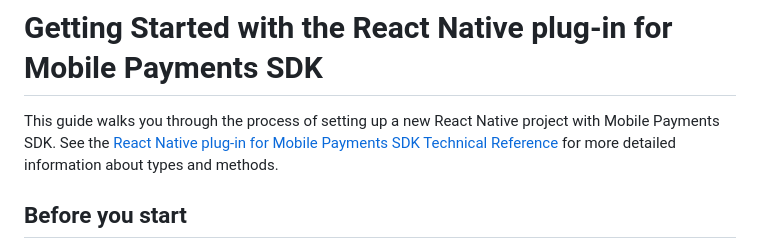
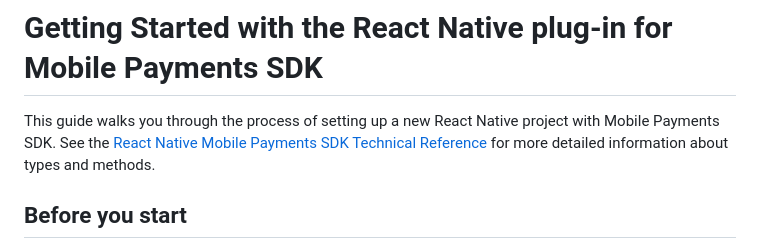
Before and after one commit to square/mobile-payments-sdk-react-native, a Markdown page: docs/README.md, the part around the change. GitHub-like rendering.

Commit message:
Update README.md
Updated reference link

```diff
--- a/docs/README.md
+++ b/docs/README.md
@@ -1,6 +1,6 @@
 # Getting Started with the React Native plug-in for Mobile Payments SDK
 
-This guide walks you through the process of setting up a new React Native project with Mobile Payments SDK. See the [React Native plug-in for Mobile Payments SDK Technical Reference](reference.md) for more detailed information about types and methods.
+This guide walks you through the process of setting up a new React Native project with Mobile Payments SDK. See the [React Native Mobile Payments SDK Technical Reference](REFERENCE.md) for more detailed information about types and methods.
 
 ## Before you start
 
```
